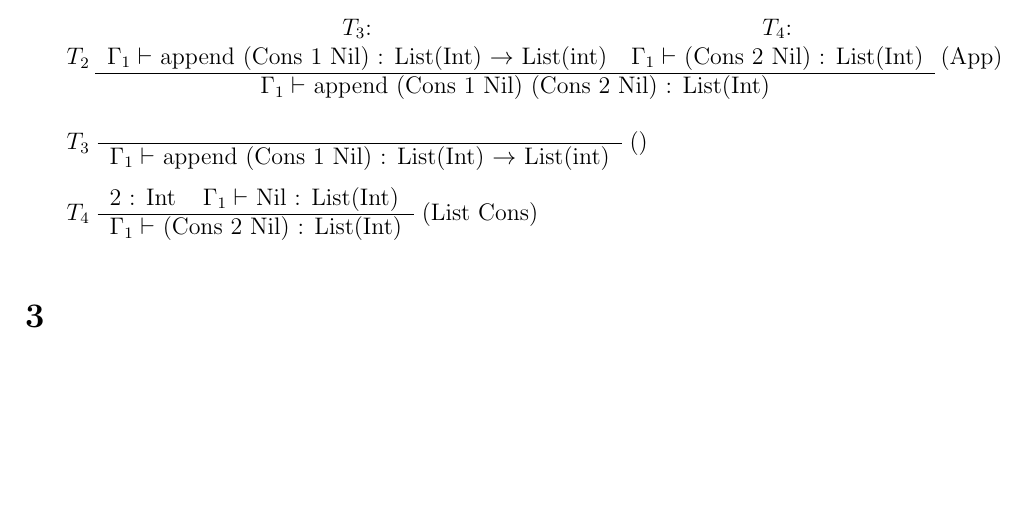
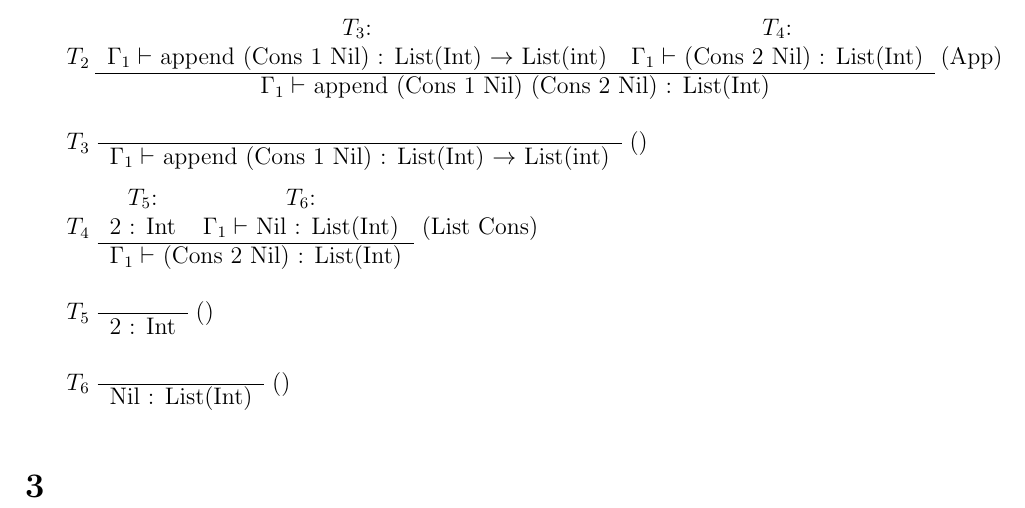
Before and after one commit to SoftwareVerification/assignment4, a LaTeX problem sheet (answers/assignment4_s4549775.tex): part of page 2 of 2, cut so that both start at the same text, the shorter picture padded with empty space. Compiled offline with pdfLaTeX.

Commit message:
Provide stubs for the subtrees.

```diff
--- a/answers/assignment4_s4549775.tex
+++ b/answers/assignment4_s4549775.tex
@@ -130,11 +130,26 @@
 
 	$T_4$
 	\begin{tabular}{c c}
+		$T_5$: & $T_6$:\\
 		2 : Int & $\Gamma_1 \vdash$ Nil : List(Int)
 		\\\hline
 		\multicolumn{2}{c}{$\Gamma_1 \vdash$ (Cons 2 Nil) : List(Int)}
 	\end{tabular}
 	(List Cons)
+
+	$T_5$
+	\begin{tabular}{c}
+		\\\hline
+		2 : Int
+	\end{tabular}
+	()
+
+	$T_6$
+	\begin{tabular}{c}
+		\\\hline
+		Nil : List(Int)
+	\end{tabular}
+	()
 \end{enumerate}
 
 \section{} %3
```
